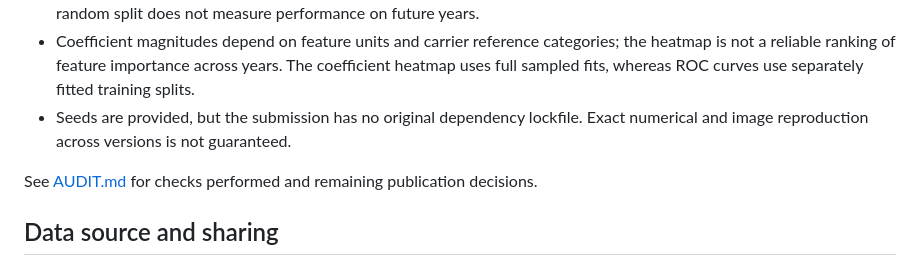
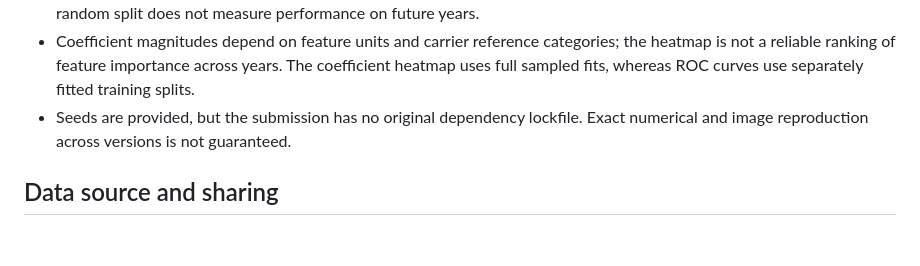
Before and after one commit to abdullahsiddeek/airline-analytics-statistical-simulation, a Markdown page: README.md, the part around the change. Drawn GitHub-style; blank space fills up the shorter version.

```diff
--- a/README.md
+++ b/README.md
@@ -64,8 +64,6 @@ The R runner executes extracted code chunks. For a formatted HTML document, use
 - Coefficient magnitudes depend on feature units and carrier reference categories; the heatmap is not a reliable ranking of feature importance across years. The coefficient heatmap uses full sampled fits, whereas ROC curves use separately fitted training splits.
 - Seeds are provided, but the submission has no original dependency lockfile. Exact numerical and image reproduction across versions is not guaranteed.
 
-See [AUDIT.md](AUDIT.md) for checks performed and remaining publication decisions.
-
 ## Data source and sharing
 
 The report attributes the data to the [ASA Data Expo 2009](https://community.amstat.org/jointscsg-section/dataexpo/dataexpo2009) and [Harvard Dataverse](https://dataverse.harvard.edu/dataset.xhtml?persistentId=doi:10.7910/DVN/HG7NV7). Large raw files are omitted from this browser-upload package and listed with SHA-256 checksums in `data/manifest.json`.
```
